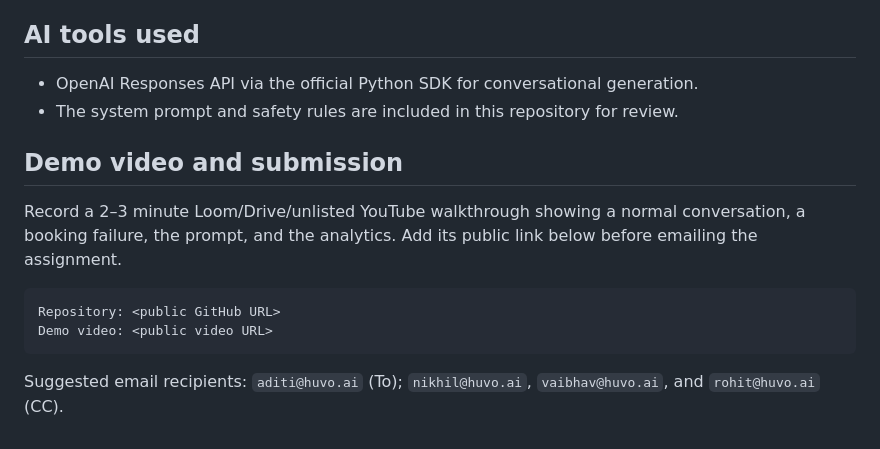
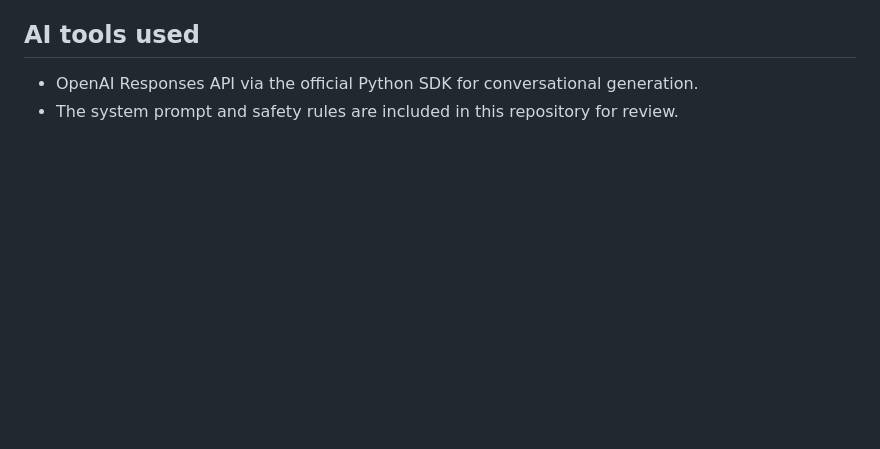
Before and after one commit to chetalikaran/nia, a Markdown page: README.md, the part around the change. Drawn GitHub-style; blank space fills up the shorter version.

````diff
--- a/README.md
+++ b/README.md
@@ -57,14 +57,3 @@ The system prompt uses a fact allowlist, so the agent only states the supplied l
 
 - OpenAI Responses API via the official Python SDK for conversational generation.
 - The system prompt and safety rules are included in this repository for review.
-
-## Demo video and submission
-
-Record a 2–3 minute Loom/Drive/unlisted YouTube walkthrough showing a normal conversation, a booking failure, the prompt, and the analytics. Add its public link below before emailing the assignment.
-
-```text
-Repository: <public GitHub URL>
-Demo video: <public video URL>
-```
-
-Suggested email recipients: `aditi@huvo.ai` (To); `nikhil@huvo.ai`, `vaibhav@huvo.ai`, and `rohit@huvo.ai` (CC).
````
